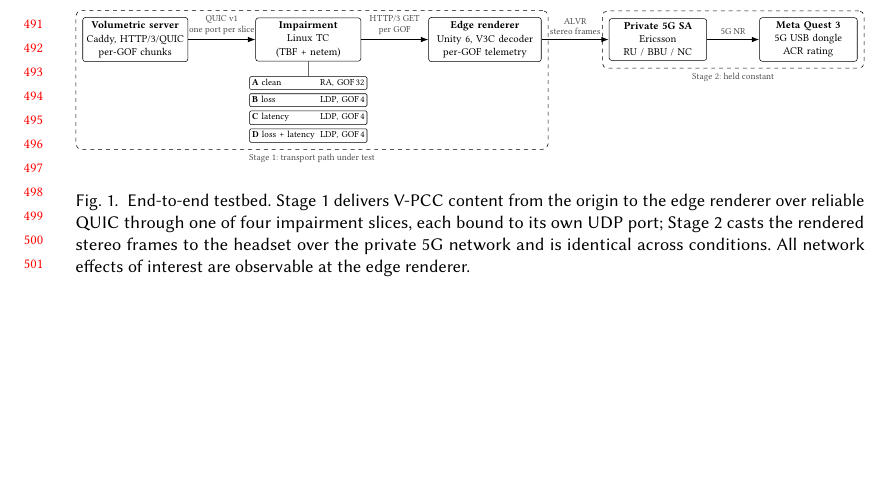
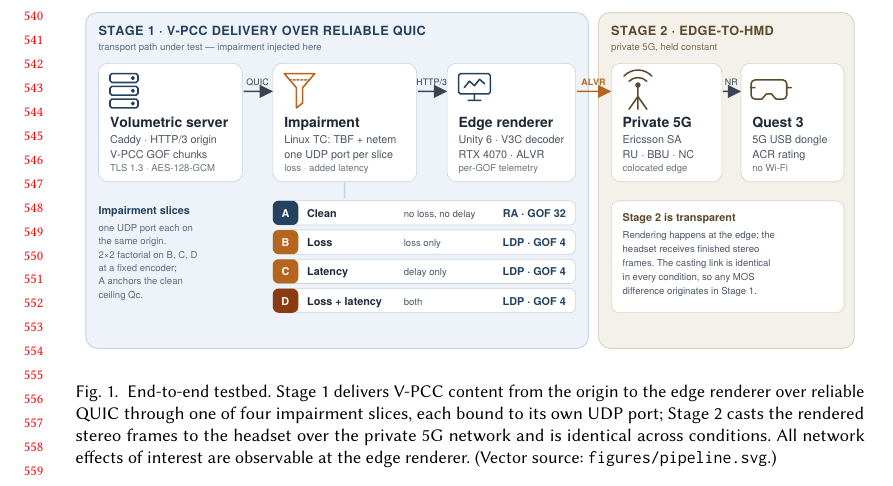
Before and after one commit to Ateixs/tomm-journal, a LaTeX paper (main.tex, which reads sections/05-testbed-and-design.tex): part of page 11 of 18 before the commit and part of page 12 of 18 after it, cut at the place of the change, the shorter picture padded with empty space. Compiled offline with pdfLaTeX.

Commit message:
Fig. 1 as vector SVG/PDF: card-based pipeline with stage bands, icons and slice stack (replaces TikZ)
Co-Authored-By: Claude Fable 5.1 <noreply@anthropic.com>
Claude-Session: https://claude.ai/code/session_015K8dZSMhA4S4VTGjWKeNcr

```diff
--- a/sections/05-testbed-and-design.tex
+++ b/sections/05-testbed-and-design.tex
@@ -13,40 +13,14 @@ transport path.
 
 \begin{figure*}[t]
   \centering
-  \resizebox{\textwidth}{!}{%
-  \begin{tikzpicture}[
-      font=\footnotesize,
-      box/.style={draw, rounded corners=2pt, align=center, minimum height=10mm, inner sep=3pt, fill=white},
-      stage/.style={draw, dashed, rounded corners=4pt, inner sep=5pt},
-      slice/.style={draw, rounded corners=1pt, inner sep=2pt, font=\scriptsize, fill=white, text width=30mm, align=left},
-      arr/.style={-{Latex[length=2mm]}, thick},
-      lbl/.style={font=\scriptsize, text=black!70, align=center}
-    ]
-    \node[box, text width=26mm] (origin) {\textbf{Volumetric server}\\Caddy, \glsentryshort{http3}/\quic\\per-\glsentryshort{gof} chunks};
-    \node[box, text width=26mm, right=18mm of origin] (tc) {\textbf{Impairment}\\Linux \glsentryshort{tc}\\(TBF + netem)};
-    \node[box, text width=28mm, right=18mm of tc] (edge) {\textbf{Edge renderer}\\Unity~6, V3C decoder\\per-\glsentryshort{gof} telemetry};
-    \node[box, text width=24mm, right=18mm of edge] (gnb) {\textbf{Private 5G SA}\\Ericsson\\RU / BBU / NC};
-    \node[box, text width=24mm, right=14mm of gnb] (hmd) {\textbf{Meta Quest~3}\\5G USB dongle\\\glsentryshort{acr} rating};
-    \draw[arr] (origin) -- node[above, lbl] {\quic v1\\one port per slice} (tc);
-    \draw[arr] (tc) -- node[above, lbl] {\glsentryshort{http3} GET\\per \glsentryshort{gof}} (edge);
-    \draw[arr] (edge) -- node[above, lbl] {ALVR\\stereo frames} (gnb);
-    \draw[arr] (gnb) -- node[above, lbl] {5G NR} (hmd);
-    \node[slice, below=4mm of tc] (sA) {\textbf{A} clean \hfill RA, \glsentryshort{gof}\,32};
-    \node[slice, below=1mm of sA] (sB) {\textbf{B} loss \hfill \glsentryshort{ldp}, \glsentryshort{gof}\,4};
-    \node[slice, below=1mm of sB] (sC) {\textbf{C} latency \hfill \glsentryshort{ldp}, \glsentryshort{gof}\,4};
-    \node[slice, below=1mm of sC] (sD) {\textbf{D} loss + latency \hfill \glsentryshort{ldp}, \glsentryshort{gof}\,4};
-    \draw[-, thin, black!60] (tc.south) -- (sA.north);
-    \begin{scope}[on background layer]
-      \node[stage, fit=(origin)(tc)(edge)(sD), label={[lbl]below:{Stage 1: transport path under test}}] {};
-      \node[stage, fit=(gnb)(hmd), label={[lbl]below:{Stage 2: held constant}}] {};
-    \end{scope}
-  \end{tikzpicture}}
+  \includegraphics[width=\textwidth]{pipeline.pdf}
   \caption{End-to-end testbed. Stage~1 delivers \vpcc content from the
   origin to the edge renderer over reliable \quic through one of four
   impairment slices, each bound to its own UDP port; Stage~2 casts the
   rendered stereo frames to the headset over the private \fiveg network
   and is identical across conditions. All network effects of interest
-  are observable at the edge renderer.}
+  are observable at the edge renderer. (Vector source:
+  \texttt{figures/pipeline.svg}.)}
   \label{fig:architecture}
 \end{figure*}
 
```
Also changed, not shown: figures/pipeline.pdf (added), figures/pipeline.svg (added), 1 other file.
